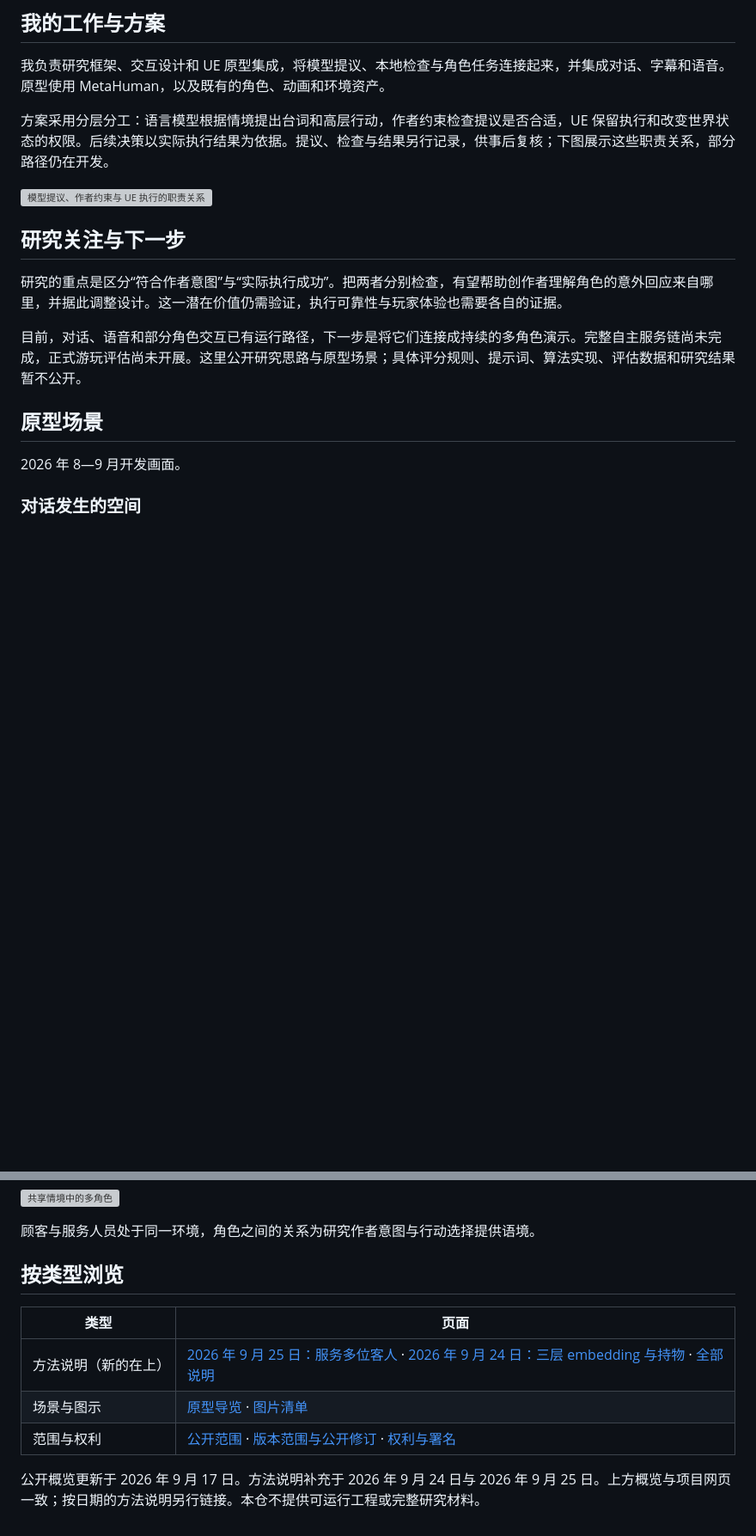
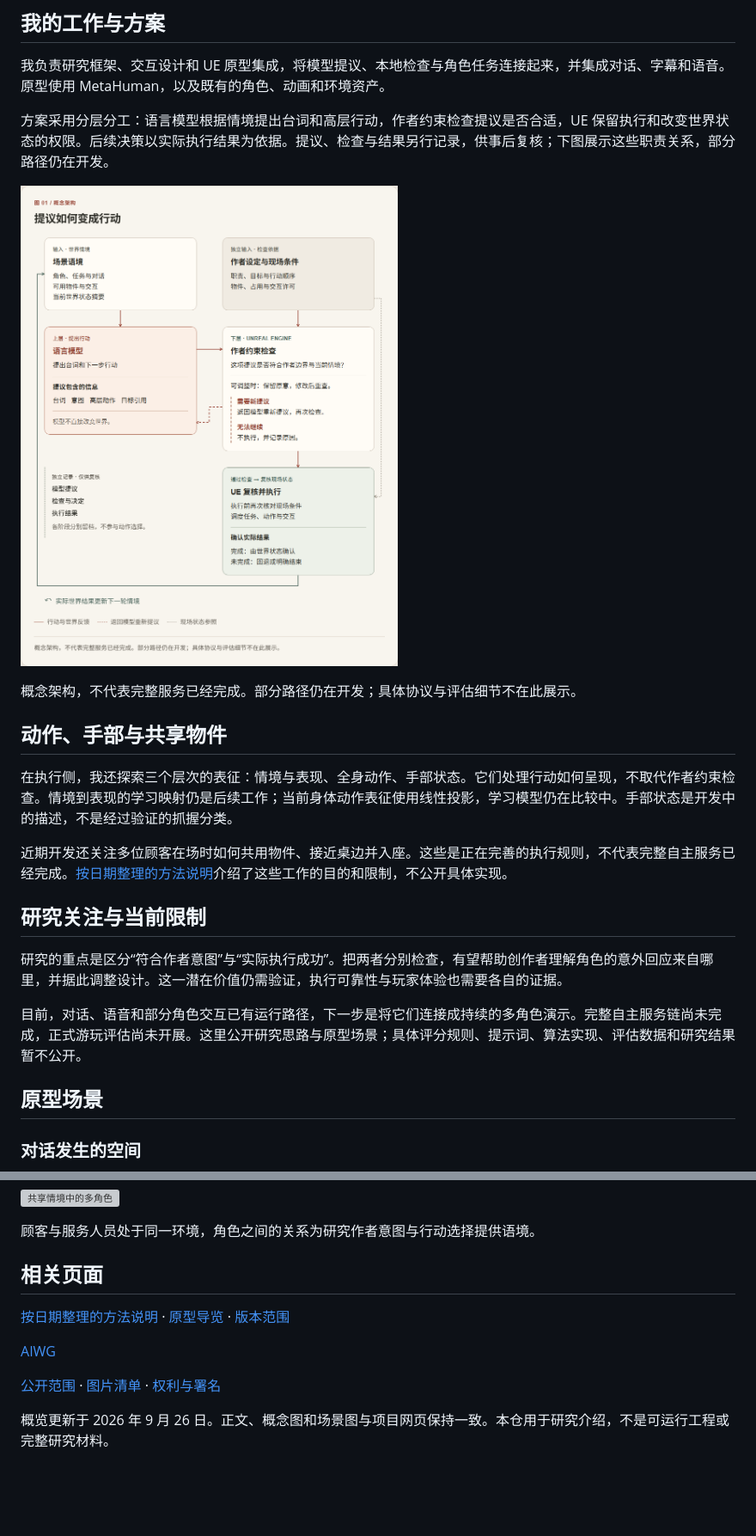
Before and after one commit to Shawn200212/Author-Constrained-AINPC, a Markdown page: README.zh-CN.md, 2 parts joined by grey strips. Shown at 86% size. GitHub-like rendering; pictures changed too: docs/media/public-interaction-overview-zh.png (added); blank space fills up the shorter version; grey boxes are pictures that could not be loaded.

```diff
--- a/README.zh-CN.md
+++ b/README.zh-CN.md
@@ -18,17 +18,23 @@ AINPC 研究游戏角色的即兴回应与作者控制如何共存。我以 Unre
 
 方案采用分层分工：语言模型根据情境提出台词和高层行动，作者约束检查提议是否合适，UE 保留执行和改变世界状态的权限。后续决策以实际执行结果为依据。提议、检查与结果另行记录，供事后复核；下图展示这些职责关系，部分路径仍在开发。
 
-![模型提议、作者约束与 UE 执行的职责关系](docs/media/public-interaction-overview-zh.svg)
+![提议如何变成行动](docs/media/public-interaction-overview-zh.png)
 
-## 研究关注与下一步
+概念架构，不代表完整服务已经完成。部分路径仍在开发；具体协议与评估细节不在此展示。
+
+## 动作、手部与共享物件
+
+在执行侧，我还探索三个层次的表征：情境与表现、全身动作、手部状态。它们处理行动如何呈现，不取代作者约束检查。情境到表现的学习映射仍是后续工作；当前身体动作表征使用线性投影，学习模型仍在比较中。手部状态是开发中的描述，不是经过验证的抓握分类。
+
+近期开发还关注多位顾客在场时如何共用物件、接近桌边并入座。这些是正在完善的执行规则，不代表完整自主服务已经完成。[按日期整理的方法说明](https://github.com/Shawn200212/Author-Constrained-AINPC/tree/main/docs/methods)介绍了这些工作的目的和限制，不公开具体实现。
+
+## 研究关注与当前限制
 
 研究的重点是区分“符合作者意图”与“实际执行成功”。把两者分别检查，有望帮助创作者理解角色的意外回应来自哪里，并据此调整设计。这一潜在价值仍需验证，执行可靠性与玩家体验也需要各自的证据。
 
 目前，对话、语音和部分角色交互已有运行路径，下一步是将它们连接成持续的多角色演示。完整自主服务链尚未完成，正式游玩评估尚未开展。这里公开研究思路与原型场景；具体评分规则、提示词、算法实现、评估数据和研究结果暂不公开。
 
 ## 原型场景
-
-2026 年 8—9 月开发画面。
 
 ### 对话发生的空间
 
@@ -42,12 +48,12 @@ AINPC 研究游戏角色的即兴回应与作者控制如何共存。我以 Unre
 
 顾客与服务人员处于同一环境，角色之间的关系为研究作者意图与行动选择提供语境。
 
-## 按类型浏览
+## 相关页面
 
-| 类型 | 页面 |
-|---|---|
-| 方法说明（新的在上） | [2026 年 9 月 25 日：服务多位客人](docs/methods/2026-09-25-serving-several-guests.zh-CN.md) · [2026 年 9 月 24 日：三层 embedding 与持物](docs/methods/2026-09-24-three-layer-embedding.zh-CN.md) · [全部说明](docs/methods/README.md) |
-| 场景与图示 | [原型导览](docs/PROTOTYPE_GUIDE.md) · [图片清单](docs/public-media.json) |
-| 范围与权利 | [公开范围](DISCLOSURE.md) · [版本范围与公开修订](docs/VERSION_SCOPE.md) · [权利与署名](RIGHTS_AND_CREDITS.md) |
+[按日期整理的方法说明](docs/methods/README.md) · [原型导览](docs/PROTOTYPE_GUIDE.md) · [版本范围](docs/VERSION_SCOPE.md)
 
-公开概览更新于 2026 年 9 月 17 日。方法说明补充于 2026 年 9 月 24 日与 2026 年 9 月 25 日。上方概览与项目网页一致；按日期的方法说明另行链接。本仓不提供可运行工程或完整研究材料。
+[AIWG](https://github.com/Shawn200212/AI-World-Generator)
+
+[公开范围](DISCLOSURE.md) · [图片清单](docs/public-media.json) · [权利与署名](RIGHTS_AND_CREDITS.md)
+
+概览更新于 2026 年 9 月 26 日。正文、概念图和场景图与项目网页保持一致。本仓用于研究介绍，不是可运行工程或完整研究材料。
```
Also changed, not shown: other parts of README.zh-CN.md (+1 -1 lines), README.md (+17 -11 lines), docs/VERSION_SCOPE.md (+12 -0 lines), docs/media/public-interaction-overview.png (added), 3 other files.
